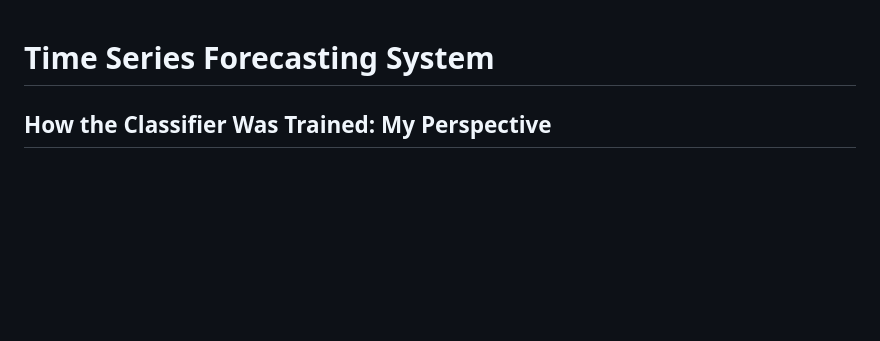
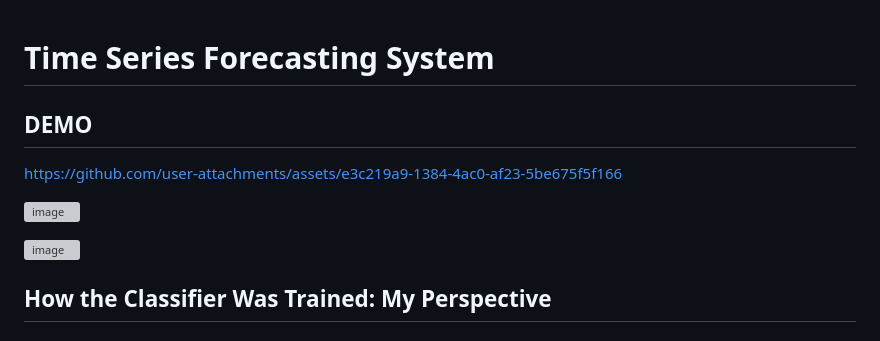
Before and after one commit to SrisharanVS/Timeo-Classio, a Markdown page: README.md, the part around the change. Rendered like a GitHub page; blank space fills up the shorter version; grey boxes are pictures that could not be loaded.

Commit message:
Fix: README

```diff
--- a/README.md
+++ b/README.md
@@ -1,4 +1,12 @@
 # Time Series Forecasting System
+
+## DEMO
+
+https://github.com/user-attachments/assets/e3c219a9-1384-4ac0-af23-5be675f5f166
+
+![image](https://github.com/user-attachments/assets/677e8245-fd38-4a80-afaf-962fea84c078)
+
+![image](https://github.com/user-attachments/assets/7e91df0c-d0a1-47c5-b693-5896539e7ec3)
 
 ## How the Classifier Was Trained: My Perspective
 
```
